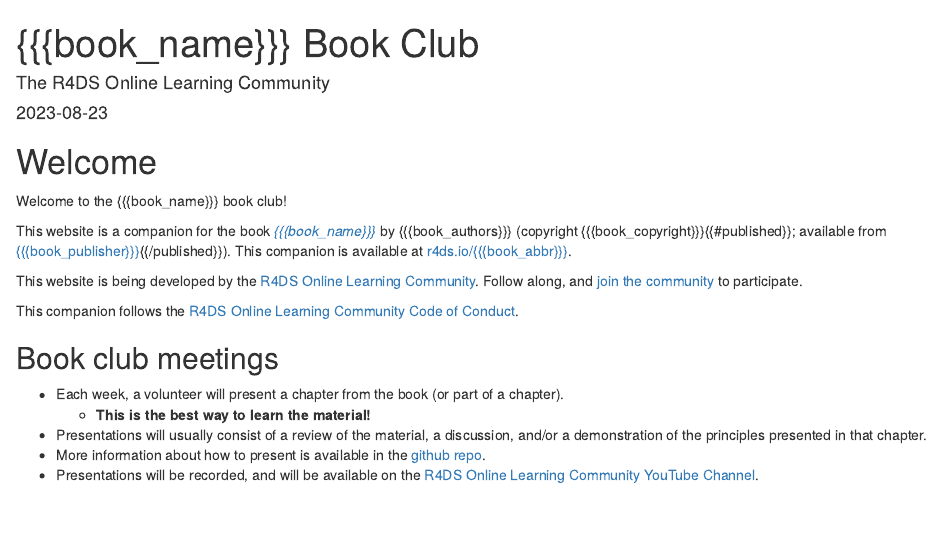
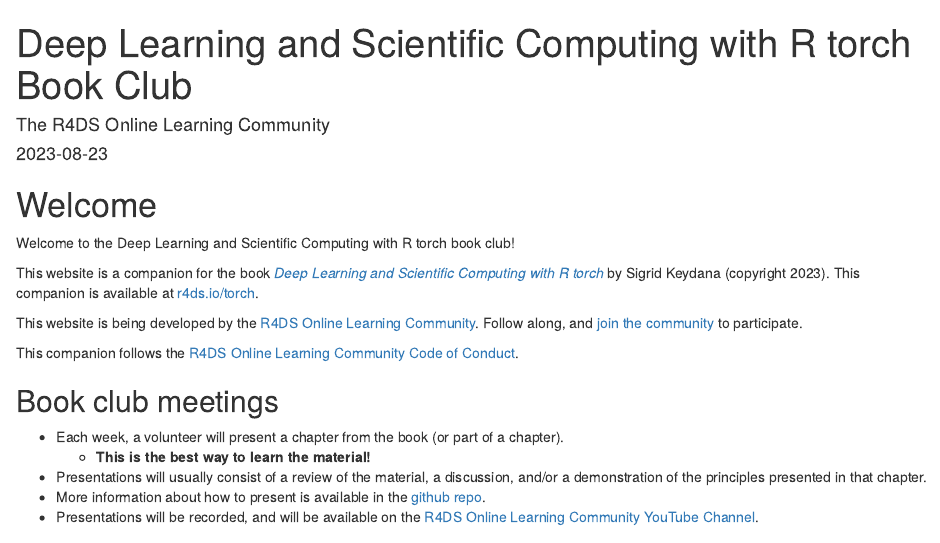
Before and after one commit to r4ds/bookclub-torch, an R Markdown document (index.Rmd): the page in a window 1100 px wide, from its top. Rendered offline with R 4.5, knitr and Pandoc, with nearby package versions; drawn as R Markdown's standard HTML page in place of the format the file asks for.

Commit message:
Finish setup.

```diff
--- a/_bookdown.yml
+++ b/_bookdown.yml
@@ -1,6 +1,6 @@
-book_filename: "bookclub-{{{book_abbr}}}"
-repo: https://github.com/r4ds/bookclub-{{{book_abbr}}}
-edit: "https://github.com/r4ds/bookclub-{{{book_abbr}}}/edit/main/%s"
+book_filename: "bookclub-torch"
+repo: https://github.com/r4ds/bookclub-torch
+edit: "https://github.com/r4ds/bookclub-torch/edit/main/%s"
 output_dir: "_book"
 delete_merged_file: true
 language:
--- a/_output.yml
+++ b/_output.yml
@@ -5,11 +5,11 @@
     toc:
       collapse: section
       before: |
-        <li><a href="./">{{{book_name}}} Book Club</a></li>
+        <li><a href="./">Deep Learning and Scientific Computing with R torch Book Club</a></li>
       after: |
         <li><a href="https://github.com/rstudio/bookdown" target="blank">Published with bookdown</a></li>
     edit:
-      link: https://github.com/r4ds/bookclub-{{{book_abbr}}}/edit/main/%s
+      link: https://github.com/r4ds/bookclub-torch/edit/main/%s
       text: "Edit"
     sharing:
       github: yes
--- a/index.Rmd
+++ b/index.Rmd
@@ -1,5 +1,5 @@
 ---
-title: "{{{book_name}}} Book Club"
+title: "Deep Learning and Scientific Computing with R torch Book Club"
 author: "The R4DS Online Learning Community"
 date: "`r Sys.Date()`"
 site: bookdown::bookdown_site
@@ -7,16 +7,16 @@
 bibliography: book.bib
 biblio-style: apalike
 link-citations: yes
-github-repo: r4ds/bookclub-{{{book_abbr}}}
-description: "This website is the product of the R4DS Online Learning Community's {{{book_name}}} Book Club."
+github-repo: r4ds/bookclub-torch
+description: "This website is the product of the R4DS Online Learning Community's Deep Learning and Scientific Computing with R torch Book Club."
 ---
 
 # Welcome {-}
 
-Welcome to the {{{book_name}}} book club!
+Welcome to the Deep Learning and Scientific Computing with R torch book club!
 
-This website is a companion for the book [_{{{book_name}}}_]({{{book_url}}}) by {{{book_authors}}} (copyright {{{book_copyright}}}{{#published}}; available from [{{{book_publisher}}}]({{{book_publisher_url}}}){{/published}}).
-This companion is available at [r4ds.io/{{{book_abbr}}}](https://r4ds.io/{{{book_abbr}}}).
+This website is a companion for the book [_Deep Learning and Scientific Computing with R torch_](https://skeydan.github.io/Deep-Learning-and-Scientific-Computing-with-R-torch) by Sigrid Keydana (copyright 2023).
+This companion is available at [r4ds.io/torch](https://r4ds.io/torch).
 
 This website is being developed by the [R4DS Online Learning Community](https://rfordatasci.com). Follow along, and [join the community](https://r4ds.io/join) to participate.
 
@@ -27,7 +27,7 @@
 - Each week, a volunteer will present a chapter from the book (or part of a chapter).
   - **This is the best way to learn the material!**
 - Presentations will usually consist of a review of the material, a discussion, and/or a demonstration of the principles presented in that chapter.
-- More information about how to present is available in the [github repo](https://github.com/r4ds/bookclub-{{{book_abbr}}}).
+- More information about how to present is available in the [github repo](https://github.com/r4ds/bookclub-torch).
 - Presentations will be recorded, and will be available on the [R4DS Online Learning Community YouTube Channel](https://r4ds.io/youtube).
 
 ## Pace {-}
```
Also changed, not shown: README.md, 4 other files.
